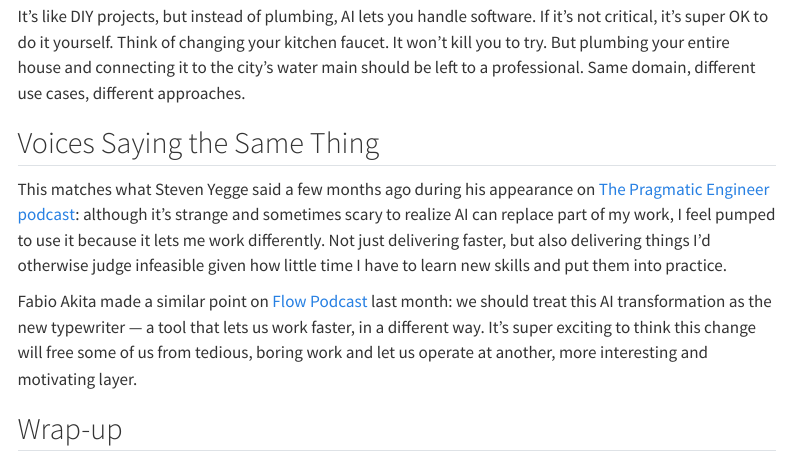
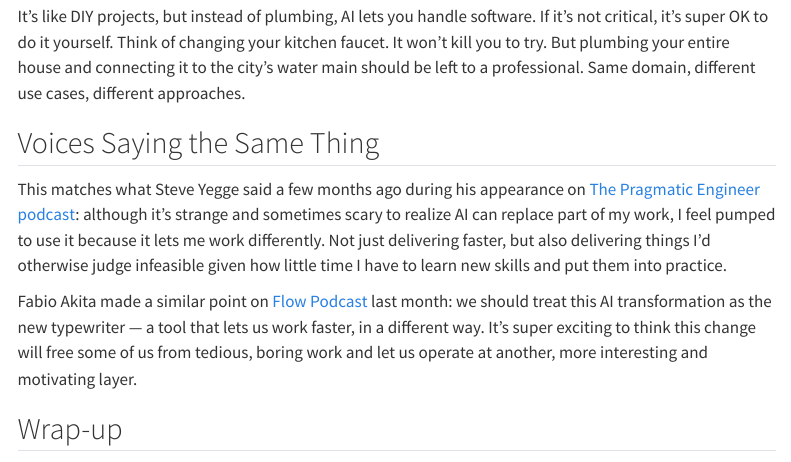
Before and after one commit to lopes/lopes-logbook, a Quarto document (log/yolo-with-claude-code/index.qmd): the page in a window 1100 px wide, from 2230 px down. Rendered offline with R 4.5, knitr and Pandoc in place of Quarto, with nearby package versions; menus at the side of the page are left out.

Commit message:
fix: steve, not steven

```diff
--- a/log/yolo-with-claude-code/index.qmd
+++ b/log/yolo-with-claude-code/index.qmd
@@ -46,7 +46,7 @@ It's like DIY projects, but instead of plumbing, AI lets you handle software. If
 
 ## Voices Saying the Same Thing
 
-This matches what Steven Yegge said a few months ago during his appearance on [The Pragmatic Engineer podcast](https://www.youtube.com/watch?v=aFsAOu2bgFk): although it's strange and sometimes scary to realize AI can replace part of my work, I feel pumped to use it because it lets me work differently. Not just delivering faster, but also delivering things I'd otherwise judge infeasible given how little time I have to learn new skills and put them into practice.
+This matches what Steve Yegge said a few months ago during his appearance on [The Pragmatic Engineer podcast](https://www.youtube.com/watch?v=aFsAOu2bgFk): although it's strange and sometimes scary to realize AI can replace part of my work, I feel pumped to use it because it lets me work differently. Not just delivering faster, but also delivering things I'd otherwise judge infeasible given how little time I have to learn new skills and put them into practice.
 
 Fabio Akita made a similar point on [Flow Podcast](https://www.youtube.com/watch?v=4c7pbOxYn_A) last month: we should treat this AI transformation as the new typewriter — a tool that lets us work faster, in a different way. It's super exciting to think this change will free some of us from tedious, boring work and let us operate at another, more interesting and motivating layer.
 
```
